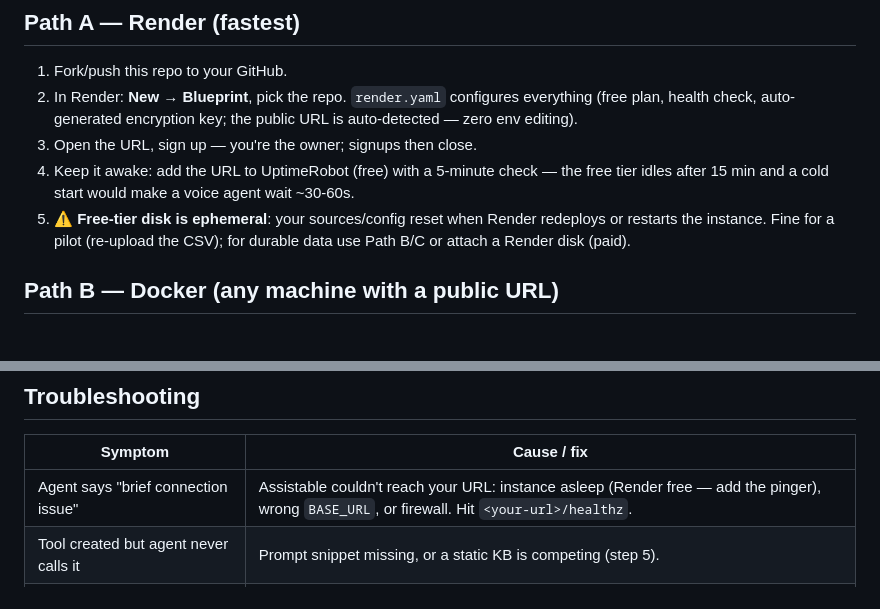
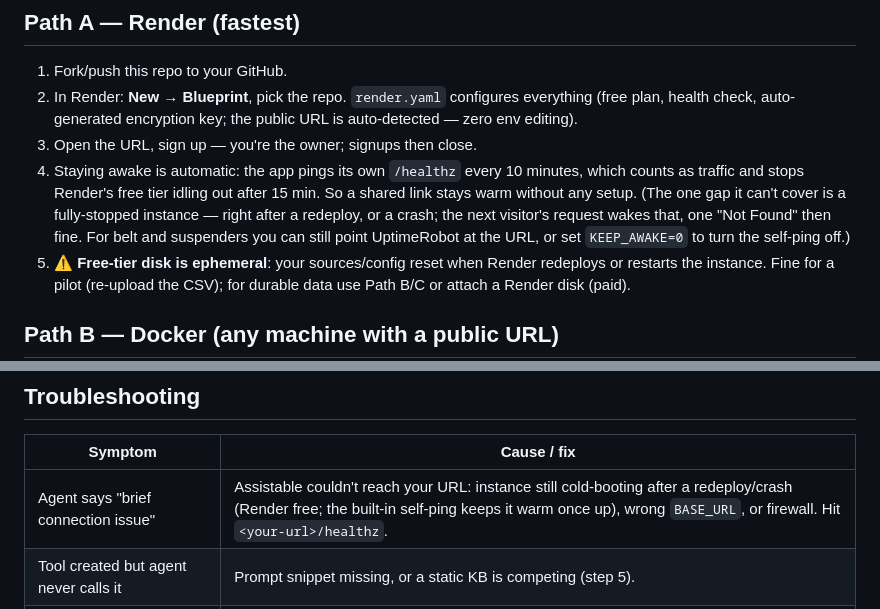
Before and after one commit to Hari487-coder/assistable-dynamic-kb, a Markdown page: docs/SELF-HOSTING.md, 2 parts joined by grey strips. GitHub-like rendering; blank space fills up the shorter version.

Commit message:
docs: self-hosting reflects built-in keep-warm self-ping
Staying awake on Render free is now automatic; note the one gap (fully-stopped
instance after redeploy/crash), the UptimeRobot backstop, and KEEP_AWAKE=0.

Co-Authored-By: Claude Opus 4.8 <noreply@anthropic.com>

```diff
--- a/docs/SELF-HOSTING.md
+++ b/docs/SELF-HOSTING.md
@@ -25,9 +25,13 @@ All three end at the same place: an HTTPS URL running your Live KB.
    everything (free plan, health check, auto-generated encryption key; the
    public URL is auto-detected — zero env editing).
 3. Open the URL, sign up — you're the owner; signups then close.
-4. Keep it awake: add the URL to UptimeRobot (free) with a 5-minute check —
-   the free tier idles after 15 min and a cold start would make a voice agent
-   wait ~30-60s.
+4. Staying awake is automatic: the app pings its own `/healthz` every 10
+   minutes, which counts as traffic and stops Render's free tier idling out
+   after 15 min. So a shared link stays warm without any setup. (The one gap it
+   can't cover is a fully-stopped instance — right after a redeploy, or a crash;
+   the next visitor's request wakes that, one "Not Found" then fine. For belt
+   and suspenders you can still point UptimeRobot at the URL, or set
+   `KEEP_AWAKE=0` to turn the self-ping off.)
 5. ⚠ **Free-tier disk is ephemeral**: your sources/config reset when Render
    redeploys or restarts the instance. Fine for a pilot (re-upload the CSV);
    for durable data use Path B/C or attach a Render disk (paid).
@@ -181,7 +185,7 @@ Connection page.
 
 | Symptom | Cause / fix |
 |---|---|
-| Agent says "brief connection issue" | Assistable couldn't reach your URL: instance asleep (Render free — add the pinger), wrong `BASE_URL`, or firewall. Hit `<your-url>/healthz`. |
+| Agent says "brief connection issue" | Assistable couldn't reach your URL: instance still cold-booting after a redeploy/crash (Render free; the built-in self-ping keeps it warm once up), wrong `BASE_URL`, or firewall. Hit `<your-url>/healthz`. |
 | Tool created but agent never calls it | Prompt snippet missing, or a static KB is competing (step 5). |
 | Voice ignores new filter columns | Voice caches the tool schema at assistant-save — re-save the assistant in Assistable (the portal shows a banner when needed). |
 | "signups are closed" | `SIGNUPS=first-only` and an owner exists. That's the self-host default working as intended. |
```
